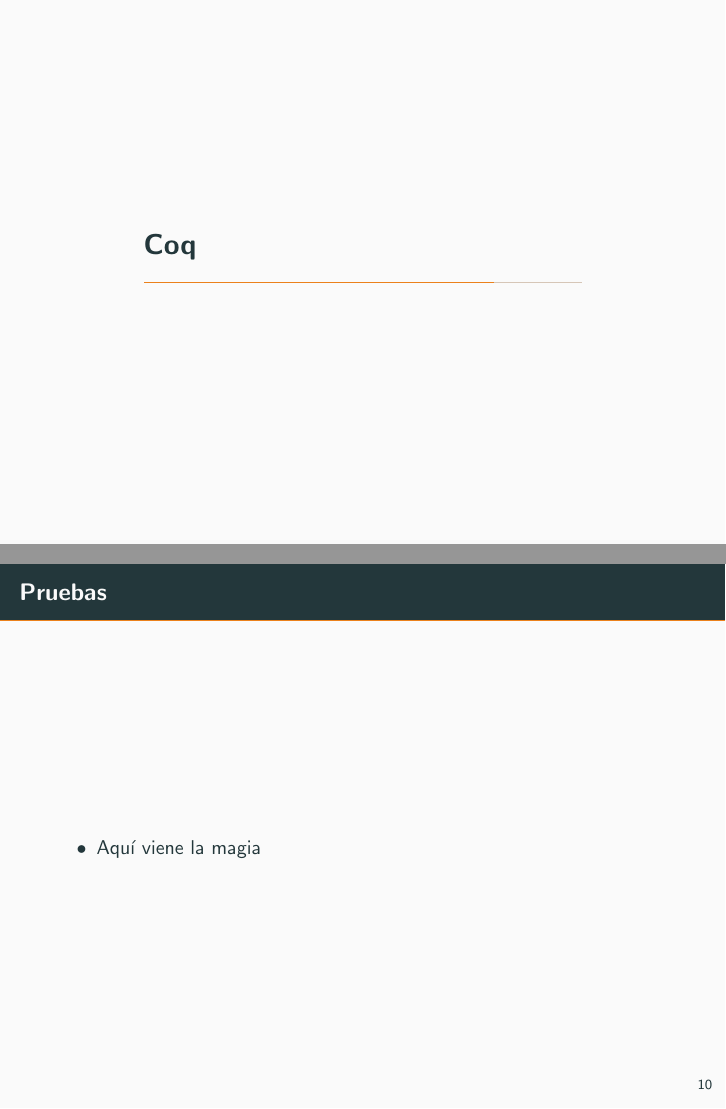
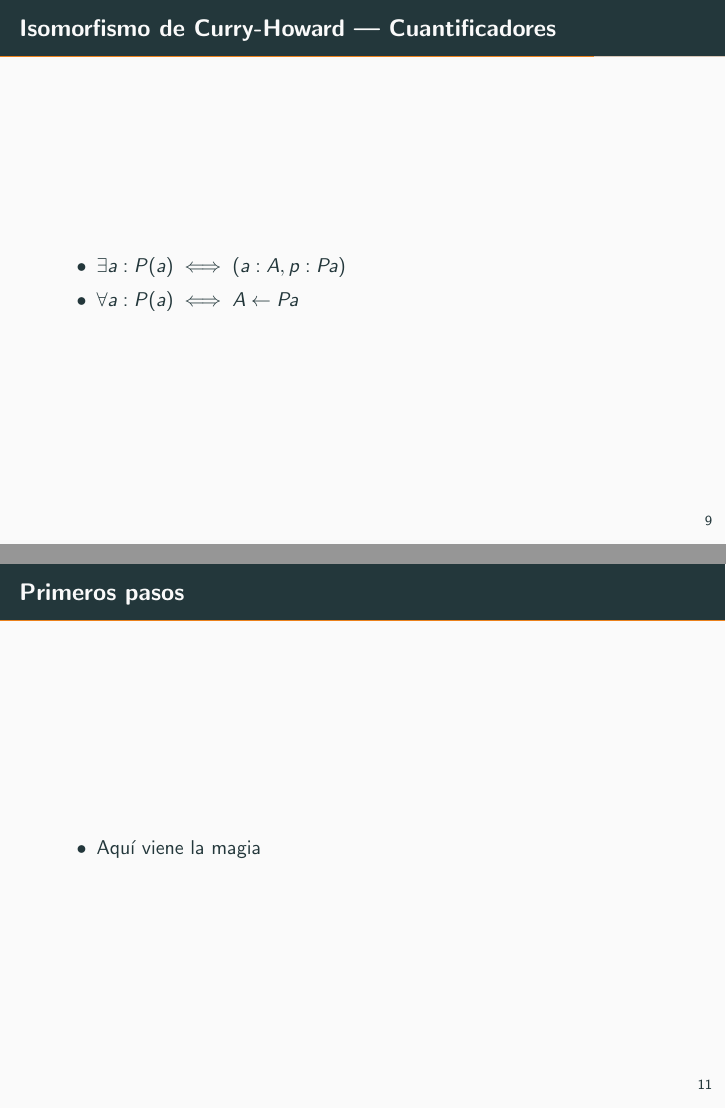
Before and after one commit to fluque1995/coq-agr, LaTeX slides (slides/slides.tex): pages 13 and 16 of 16 before the commit and pages 13 and 17 of 17 after it, joined at a grey line. Compiled offline with pdfLaTeX.

Commit message:
Includes Curry-Howard quantifiers correspondence

```diff
--- a/slides/slides.tex
+++ b/slides/slides.tex
@@ -124,6 +124,15 @@
   \item $a \implies b \iff A \leftarrow B$
   \item $\bot \iff Void$
   \item $\neg a \iff A \leftarrow Void$
+  \end{itemize}
+
+\end{frame}
+
+\begin{frame}[fragile]{Isomorfismo de Curry-Howard --- Cuantificadores}
+
+  \begin{itemize}
+  \item $\exists a : P(a) \iff (a : A, p : P a)$
+  \item $\forall a : P(a) \iff A \leftarrow P a$
   \end{itemize}
 
 \end{frame}
@@ -151,7 +160,7 @@
 
 \section{Pruebas sobre álgebras usando Coq}
 
-\begin{frame}[fragile]{Pruebas}
+\begin{frame}[fragile]{Primeros pasos}
 
   \begin{itemize}
   \item Aquí viene la magia
```
Also changed, not shown: slides/slides.tex (2 more changed lines).
